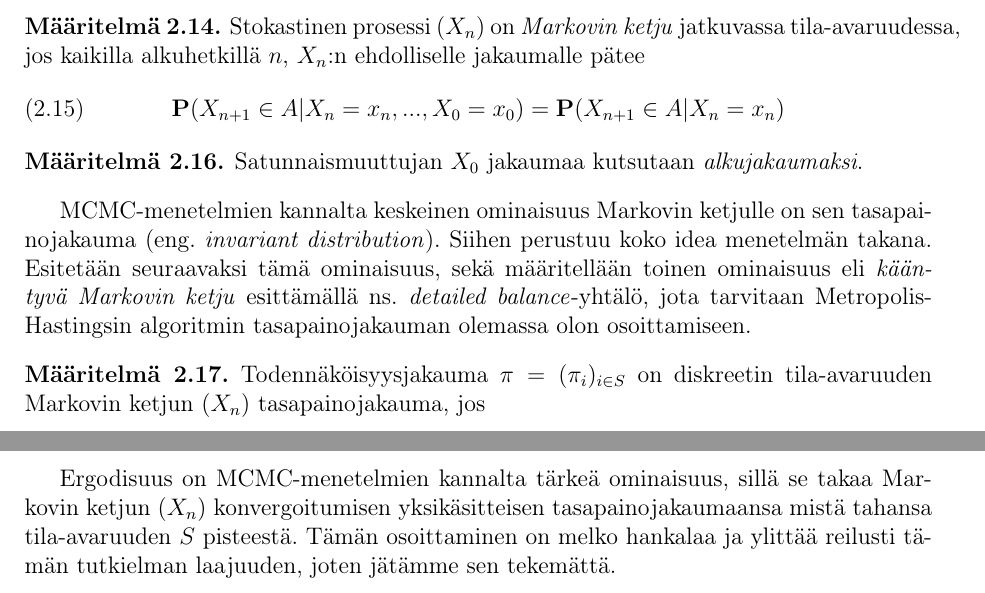
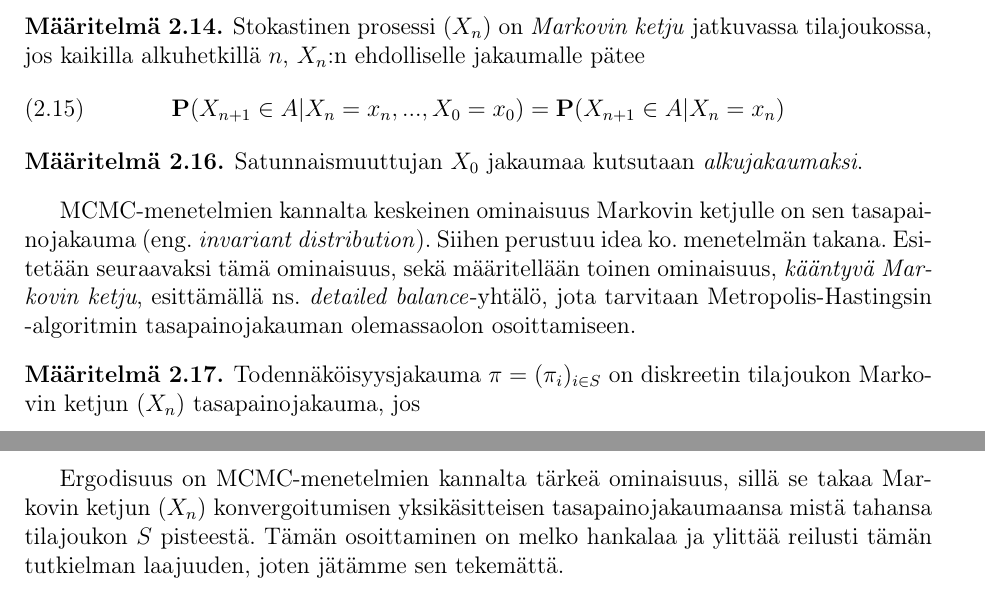
Before and after one commit to topiaskarjalainen/Kandi, a LaTeX document (latex/kandi.tex, which reads latex/teoriaa.tex): two parts of pages 6 and 9 of 26, joined at a grey line, cut so that both start at the same text. Compiled offline with pdfLaTeX.

Commit message:
korvattiin sanoja

```diff
--- a/latex/teoriaa.tex
+++ b/latex/teoriaa.tex
@@ -96,7 +96,7 @@ Esitetään nyt \textit{Markovin ehto} diskreetille tila-avaruudelle määritelm
 \end{maar}
 
 \begin{maar}\label{markov-maar-c}
-	Stokastinen prosessi $(X_n)$ on \textit{Markovin ketju} jatkuvassa tila-avaruudessa, jos kaikilla alkuhetkillä $n$, $X_n$:n ehdolliselle jakaumalle pätee
+	Stokastinen prosessi $(X_n)$ on \textit{Markovin ketju} jatkuvassa tilajoukossa, jos kaikilla alkuhetkillä $n$, $X_n$:n ehdolliselle jakaumalle pätee
 	\begin{equation}
 		\pr(X_{n+1} \in A | X_n=x_{n},...,X_0=x_0) = \pr(X_{n+1}\in A | X_n=x_{n})
 	\end{equation}
@@ -106,10 +106,10 @@ Esitetään nyt \textit{Markovin ehto} diskreetille tila-avaruudelle määritelm
 	Satunnaismuuttujan $X_0$ jakaumaa kutsutaan \textit{alkujakaumaksi}.
 \end{maar}
 
-MCMC-menetelmien kannalta keskeinen ominaisuus Markovin ketjulle on sen tasapainojakauma (eng. \textit{invariant distribution}). Siihen perustuu koko idea menetelmän takana. Esitetään seuraavaksi tämä ominaisuus, sekä määritellään toinen ominaisuus eli \textit{kääntyvä Markovin ketju} esittämällä ns. \textit{detailed balance}-yhtälö, jota tarvitaan Metropolis-Hastingsin algoritmin tasapainojakauman olemassa olon osoittamiseen.
+MCMC-menetelmien kannalta keskeinen ominaisuus Markovin ketjulle on sen tasapainojakauma (eng. \textit{invariant distribution}). Siihen perustuu idea ko. menetelmän takana. Esitetään seuraavaksi tämä ominaisuus, sekä määritellään toinen ominaisuus, \textit{kääntyvä Markovin ketju}, esittämällä ns. \textit{detailed balance}-yhtälö, jota tarvitaan Metropolis-Hastingsin -algoritmin tasapainojakauman olemassaolon osoittamiseen.
 
 \begin{maar}
-	Todennäköisyysjakauma $\pi=(\pi_i)_{i\in S}$ on diskreetin tila-avaruuden Markovin ketjun $(X_n)$ tasapainojakauma, jos
+	Todennäköisyysjakauma $\pi=(\pi_i)_{i\in S}$ on diskreetin tilajoukon Markovin ketjun $(X_n)$ tasapainojakauma, jos
 	\begin{equation}\label{stationary-dist}
 		\sum_{i\in S} \pi_i p_{ij}=\pi_j, \forall j\in S
 	\end{equation}
@@ -277,4 +277,4 @@ Määritellään sitten viekä ergodisuus, joka on tärkeä ominaisuus Markovin
 	Markovin ketju $(X_n)$ on ergodinen, jos se on pelkistymätön, jaksoton ja Harris-palautuva.
 \end{maar}
 
-Ergodisuus on MCMC-menetelmien kannalta tärkeä ominaisuus, sillä se takaa Markovin ketjun $(X_n)$ konvergoitumisen yksikäsitteisen tasapainojakaumaansa mistä tahansa tila-avaruuden $S$ pisteestä. Tämän osoittaminen on melko hankalaa ja ylittää reilusti tämän tutkielman laajuuden, joten jätämme sen tekemättä.
+Ergodisuus on MCMC-menetelmien kannalta tärkeä ominaisuus, sillä se takaa Markovin ketjun $(X_n)$ konvergoitumisen yksikäsitteisen tasapainojakaumaansa mistä tahansa tilajoukon $S$ pisteestä. Tämän osoittaminen on melko hankalaa ja ylittää reilusti tämän tutkielman laajuuden, joten jätämme sen tekemättä.
```
Also changed, not shown: latex/kandi.pdf, latex/teoriaa.tex (8 more changed lines).
